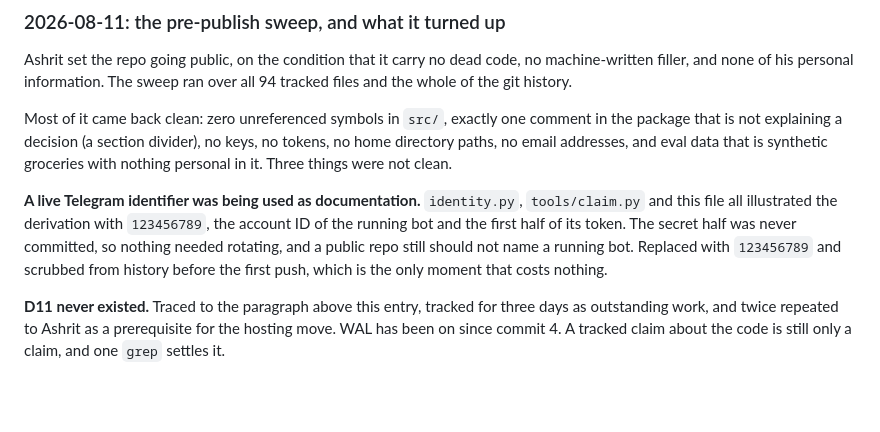
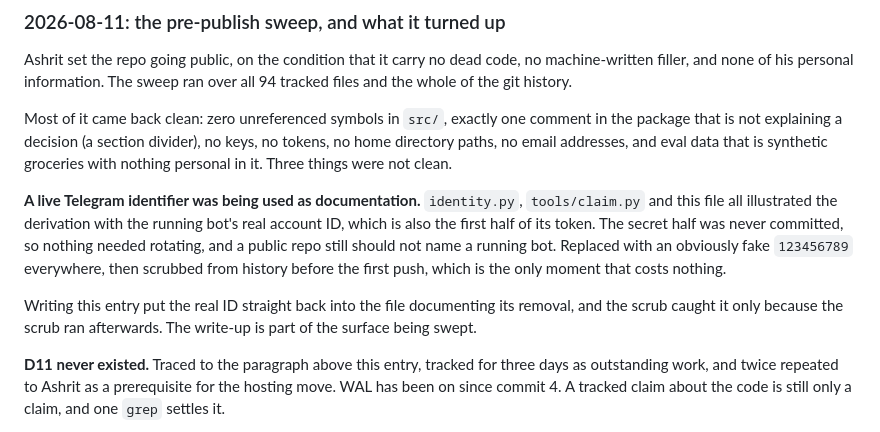
Before and after one commit to crazyashking/raseed, a Markdown page: docs/DECISIONS.md, the part around the change. Rendered like a GitHub page; blank space fills up the shorter version.

Commit message:
Stop the sweep write-up from naming the thing it removed
The 2026-08-11 entry documented replacing the live bot's account ID by quoting
it, which put it straight back into a tracked file. The history scrub then
rewrote that quotation into a placeholder labelled as the real account ID, so
the sentence contradicted itself.

Now it names no number at all, which is the shape that cannot be broken by the
next sed. The lesson went into the entry: the write-up is part of the surface
being swept.

Co-Authored-By: Claude Opus 5 <noreply@anthropic.com>

```diff
--- a/docs/DECISIONS.md
+++ b/docs/DECISIONS.md
@@ -1651,11 +1651,16 @@ keys, no tokens, no home directory paths, no email addresses, and eval data that
 is synthetic groceries with nothing personal in it. Three things were not clean.
 
 **A live Telegram identifier was being used as documentation.** `identity.py`,
-`tools/claim.py` and this file all illustrated the derivation with
-`123456789`, the account ID of the running bot and the first half of its token.
-The secret half was never committed, so nothing needed rotating, and a public
-repo still should not name a running bot. Replaced with `123456789` and scrubbed
-from history before the first push, which is the only moment that costs nothing.
+`tools/claim.py` and this file all illustrated the derivation with the running
+bot's real account ID, which is also the first half of its token. The secret
+half was never committed, so nothing needed rotating, and a public repo still
+should not name a running bot. Replaced with an obviously fake `123456789`
+everywhere, then scrubbed from history before the first push, which is the only
+moment that costs nothing.
+
+Writing this entry put the real ID straight back into the file documenting its
+removal, and the scrub caught it only because the scrub ran afterwards. The
+write-up is part of the surface being swept.
 
 **D11 never existed.** Traced to the paragraph above this entry, tracked for
 three days as outstanding work, and twice repeated to Ashrit as a prerequisite
```
